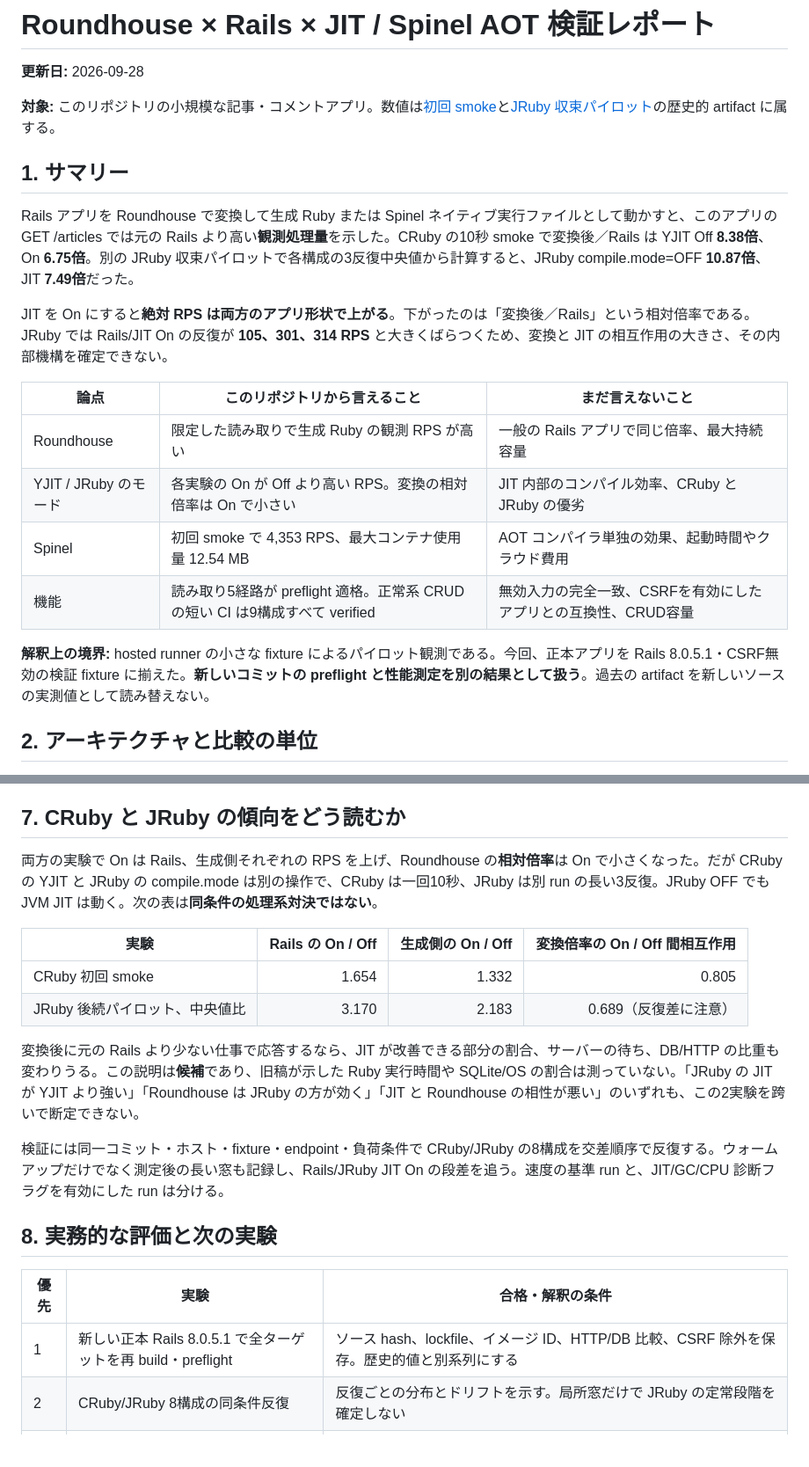
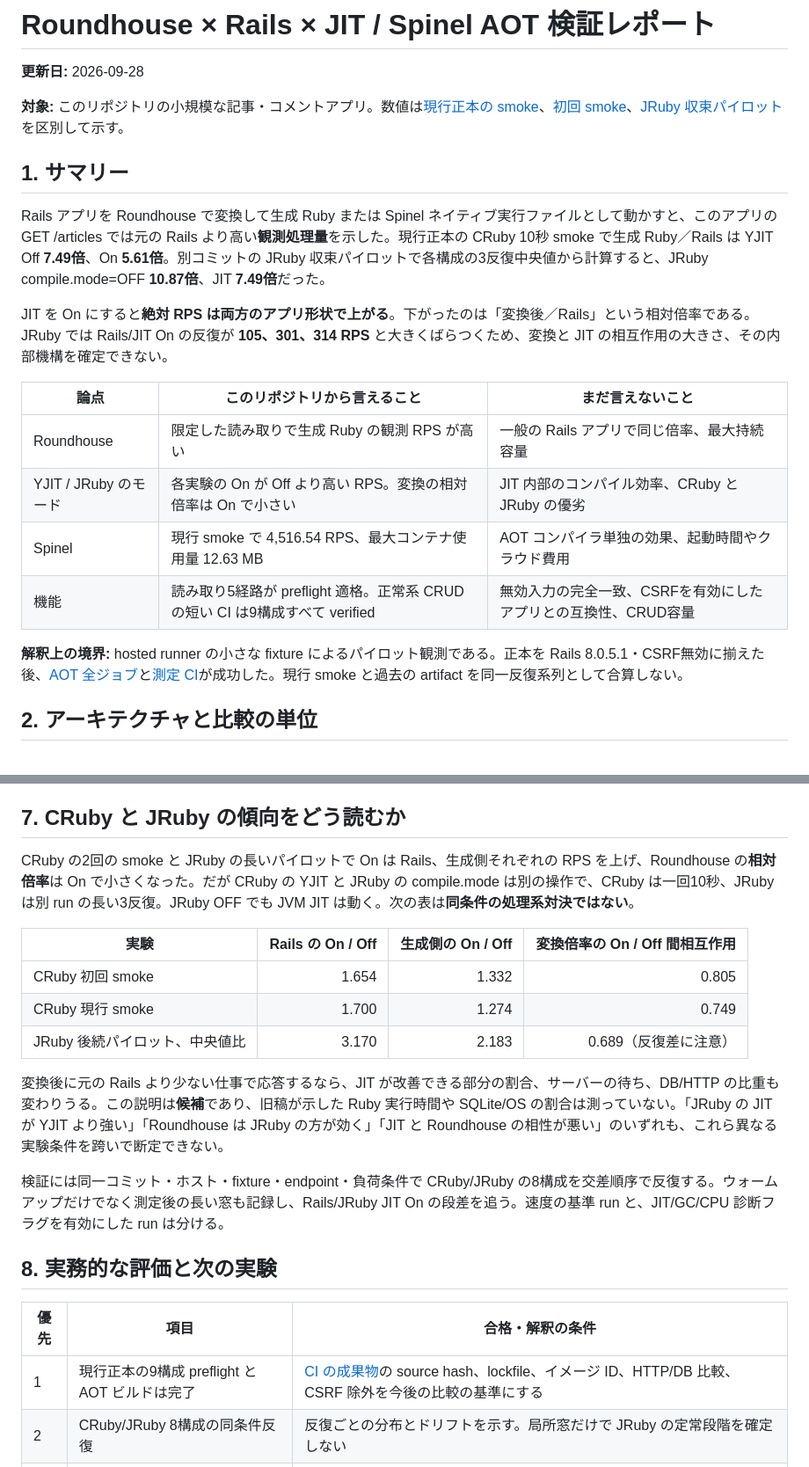
Before and after one commit to koduki/example-rails-aot, a Markdown page: docs/roundhouse-rails-jit-aot-report.md, 2 parts joined by grey strips. Shown at 88% size. Drawn GitHub-style; blank space fills up the shorter version.

```diff
--- a/docs/roundhouse-rails-jit-aot-report.md
+++ b/docs/roundhouse-rails-jit-aot-report.md
@@ -2,11 +2,11 @@
 
 **更新日:** 2026-09-28
 
-**対象:** このリポジトリの小規模な記事・コメントアプリ。数値は[初回 smoke](benchmark-results.md)と[JRuby 収束パイロット](https://github.com/koduki/example-rails-aot/actions/runs/36362615236)の歴史的 artifact に属する。
+**対象:** このリポジトリの小規模な記事・コメントアプリ。数値は[現行正本の smoke](https://github.com/koduki/example-rails-aot/actions/runs/36380159185)、[初回 smoke](benchmark-results.md)、[JRuby 収束パイロット](https://github.com/koduki/example-rails-aot/actions/runs/36362615236)を区別して示す。
 
 ## 1. サマリー
 
-Rails アプリを Roundhouse で変換して生成 Ruby または Spinel ネイティブ実行ファイルとして動かすと、このアプリの GET /articles では元の Rails より高い**観測処理量**を示した。CRuby の10秒 smoke で変換後／Rails は YJIT Off **8.38倍**、On **6.75倍**。別の JRuby 収束パイロットで各構成の3反復中央値から計算すると、JRuby compile.mode=OFF **10.87倍**、JIT **7.49倍**だった。
+Rails アプリを Roundhouse で変換して生成 Ruby または Spinel ネイティブ実行ファイルとして動かすと、このアプリの GET /articles では元の Rails より高い**観測処理量**を示した。現行正本の CRuby 10秒 smoke で生成 Ruby／Rails は YJIT Off **7.49倍**、On **5.61倍**。別コミットの JRuby 収束パイロットで各構成の3反復中央値から計算すると、JRuby compile.mode=OFF **10.87倍**、JIT **7.49倍**だった。
 
 JIT を On にすると**絶対 RPS は両方のアプリ形状で上がる**。下がったのは「変換後／Rails」という相対倍率である。JRuby では Rails/JIT On の反復が **105、301、314 RPS** と大きくばらつくため、変換と JIT の相互作用の大きさ、その内部機構を確定できない。
 
@@ -14,10 +14,10 @@ JIT を On にすると**絶対 RPS は両方のアプリ形状で上がる**。
 | --- | --- | --- |
 | Roundhouse | 限定した読み取りで生成 Ruby の観測 RPS が高い | 一般の Rails アプリで同じ倍率、最大持続容量 |
 | YJIT / JRuby のモード | 各実験の On が Off より高い RPS。変換の相対倍率は On で小さい | JIT 内部のコンパイル効率、CRuby と JRuby の優劣 |
-| Spinel | 初回 smoke で 4,353 RPS、最大コンテナ使用量 12.54 MB | AOT コンパイラ単独の効果、起動時間やクラウド費用 |
+| Spinel | 現行 smoke で 4,516.54 RPS、最大コンテナ使用量 12.63 MB | AOT コンパイラ単独の効果、起動時間やクラウド費用 |
 | 機能 | 読み取り5経路が preflight 適格。正常系 CRUD の短い CI は9構成すべて verified | 無効入力の完全一致、CSRFを有効にしたアプリとの互換性、CRUD容量 |
 
-**解釈上の境界:** hosted runner の小さな fixture によるパイロット観測である。今回、正本アプリを Rails 8.0.5.1・CSRF無効の検証 fixture に揃えた。**新しいコミットの preflight と性能測定を別の結果として扱う**。過去の artifact を新しいソースの実測値として読み替えない。
+**解釈上の境界:** hosted runner の小さな fixture によるパイロット観測である。正本を Rails 8.0.5.1・CSRF無効に揃えた後、[AOT 全ジョブ](https://github.com/koduki/example-rails-aot/actions/runs/36380159179)と[測定 CI](https://github.com/koduki/example-rails-aot/actions/runs/36380159185)が成功した。現行 smoke と過去の artifact を同一反復系列として合算しない。
 
 ## 2. アーキテクチャと比較の単位
 
@@ -138,22 +148,23 @@ JRuby の OFF は **JRuby 自身の compile.mode=OFF** であり、HotSpot の J
 
 ## 7. CRuby と JRuby の傾向をどう読むか
 
-両方の実験で On は Rails、生成側それぞれの RPS を上げ、Roundhouse の**相対倍率**は On で小さくなった。だが CRuby の YJIT と JRuby の compile.mode は別の操作で、CRuby は一回10秒、JRuby は別 run の長い3反復。JRuby OFF でも JVM JIT は動く。次の表は**同条件の処理系対決ではない**。
+CRuby の2回の smoke と JRuby の長いパイロットで On は Rails、生成側それぞれの RPS を上げ、Roundhouse の**相対倍率**は On で小さくなった。だが CRuby の YJIT と JRuby の compile.mode は別の操作で、CRuby は一回10秒、JRuby は別 run の長い3反復。JRuby OFF でも JVM JIT は動く。次の表は**同条件の処理系対決ではない**。
 
 | 実験 | Rails の On / Off | 生成側の On / Off | 変換倍率の On / Off 間相互作用 |
 | --- | ---: | ---: | ---: |
 | CRuby 初回 smoke | 1.654 | 1.332 | 0.805 |
+| CRuby 現行 smoke | 1.700 | 1.274 | 0.749 |
 | JRuby 後続パイロット、中央値比 | 3.170 | 2.183 | 0.689（反復差に注意） |
 
-変換後に元の Rails より少ない仕事で応答するなら、JIT が改善できる部分の割合、サーバーの待ち、DB/HTTP の比重も変わりうる。この説明は**候補**であり、旧稿が示した Ruby 実行時間や SQLite/OS の割合は測っていない。「JRuby の JIT が YJIT より強い」「Roundhouse は JRuby の方が効く」「JIT と Roundhouse の相性が悪い」のいずれも、この2実験を跨いで断定できない。
+変換後に元の Rails より少ない仕事で応答するなら、JIT が改善できる部分の割合、サーバーの待ち、DB/HTTP の比重も変わりうる。この説明は**候補**であり、旧稿が示した Ruby 実行時間や SQLite/OS の割合は測っていない。「JRuby の JIT が YJIT より強い」「Roundhouse は JRuby の方が効く」「JIT と Roundhouse の相性が悪い」のいずれも、これら異なる実験条件を跨いで断定できない。
 
 検証には同一コミット・ホスト・fixture・endpoint・負荷条件で CRuby/JRuby の8構成を交差順序で反復する。ウォームアップだけでなく測定後の長い窓も記録し、Rails/JRuby JIT On の段差を追う。速度の基準 run と、JIT/GC/CPU 診断フラグを有効にした run は分ける。
 
 ## 8. 実務的な評価と次の実験
 
-| 優先 | 実験 | 合格・解釈の条件 |
+| 優先 | 項目 | 合格・解釈の条件 |
 | --- | --- | --- |
-| 1 | 新しい正本 Rails 8.0.5.1 で全ターゲットを再 build・preflight | ソース hash、lockfile、イメージ ID、HTTP/DB 比較、CSRF 除外を保存。歴史的値と別系列にする |
+| 1 | 現行正本の9構成 preflight と AOT ビルドは完了 | [CI の成果物](https://github.com/koduki/example-rails-aot/actions/runs/36380159185/artifacts/10953212083)の source hash、lockfile、イメージ ID、HTTP/DB 比較、CSRF 除外を今後の比較の基準にする |
 | 2 | CRuby/JRuby 8構成の同条件反復 | 反復ごとの分布とドリフトを示す。局所窓だけで JRuby の定常段階を確定しない |
 | 3 | k6 open-arrival の段階的負荷率探索 | 同一 SLO の p99・失敗率・drop・クライアント余力で容量を定義。固定 offered rate はその負荷における遅延・資源比較に限定 |
 | 4 | 正常系 CRUD の長時間反復 | 操作全体の成功操作/秒・p50/p95/p99を用いる。無効入力と CSRF 保護の欠落は性能と別に評価 |
```
Also changed, not shown: other parts of docs/roundhouse-rails-jit-aot-report.md (+26 -16 lines), README.md (+3 -1 lines), docs/benchmark-remaining-work.md (+1 -1 lines).
